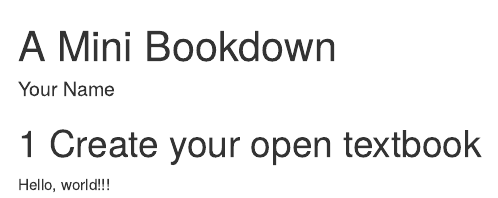
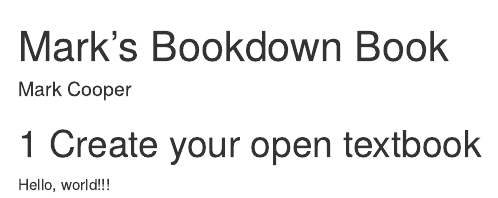
Before and after one commit to markcooper23/minibookdown, an R Markdown document (index.Rmd): the page in a window 1100 px wide, from its top. Rendered offline with R 4.5, knitr and Pandoc, with nearby package versions; drawn as R Markdown's standard HTML page in place of the format the file asks for.

Commit message:
Update index.Rmd title and author

```diff
--- a/index.Rmd
+++ b/index.Rmd
@@ -1,6 +1,6 @@
 ---
-title: "A Mini Bookdown"
-author: "Your Name"
+title: "Mark's Bookdown Book"
+author: "Mark Cooper"
 site: bookdown::bookdown_site
 documentclass: book
 classoption: openany
```
